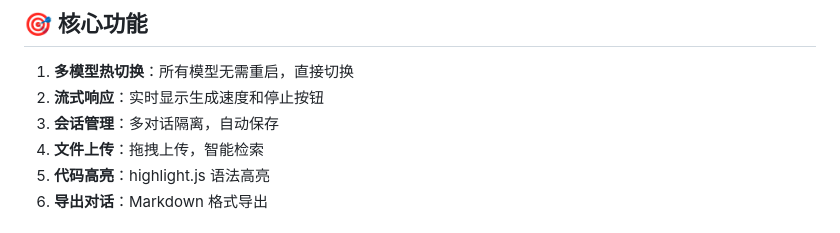
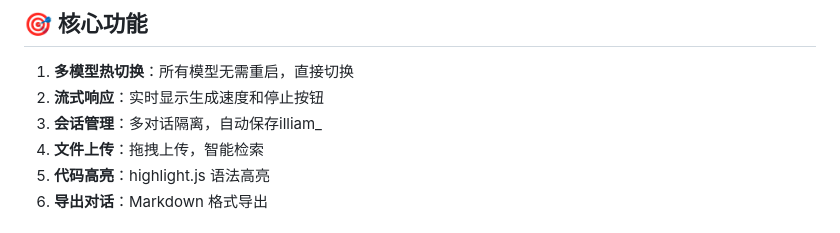
Before and after one commit to William-kk985/U-Ai, a Markdown page: PROJECT_STRUCTURE.md, the part around the change. GitHub-like rendering.

Commit message:
Update project structure

```diff
--- a/PROJECT_STRUCTURE.md
+++ b/PROJECT_STRUCTURE.md
@@ -81,7 +81,7 @@ pkill -f "python.*main.py"
 
 1. **多模型热切换**：所有模型无需重启，直接切换
 2. **流式响应**：实时显示生成速度和停止按钮
-3. **会话管理**：多对话隔离，自动保存
+3. **会话管理**：多对话隔离，自动保存illiam_
 4. **文件上传**：拖拽上传，智能检索
 5. **代码高亮**：highlight.js 语法高亮
 6. **导出对话**：Markdown 格式导出
```
